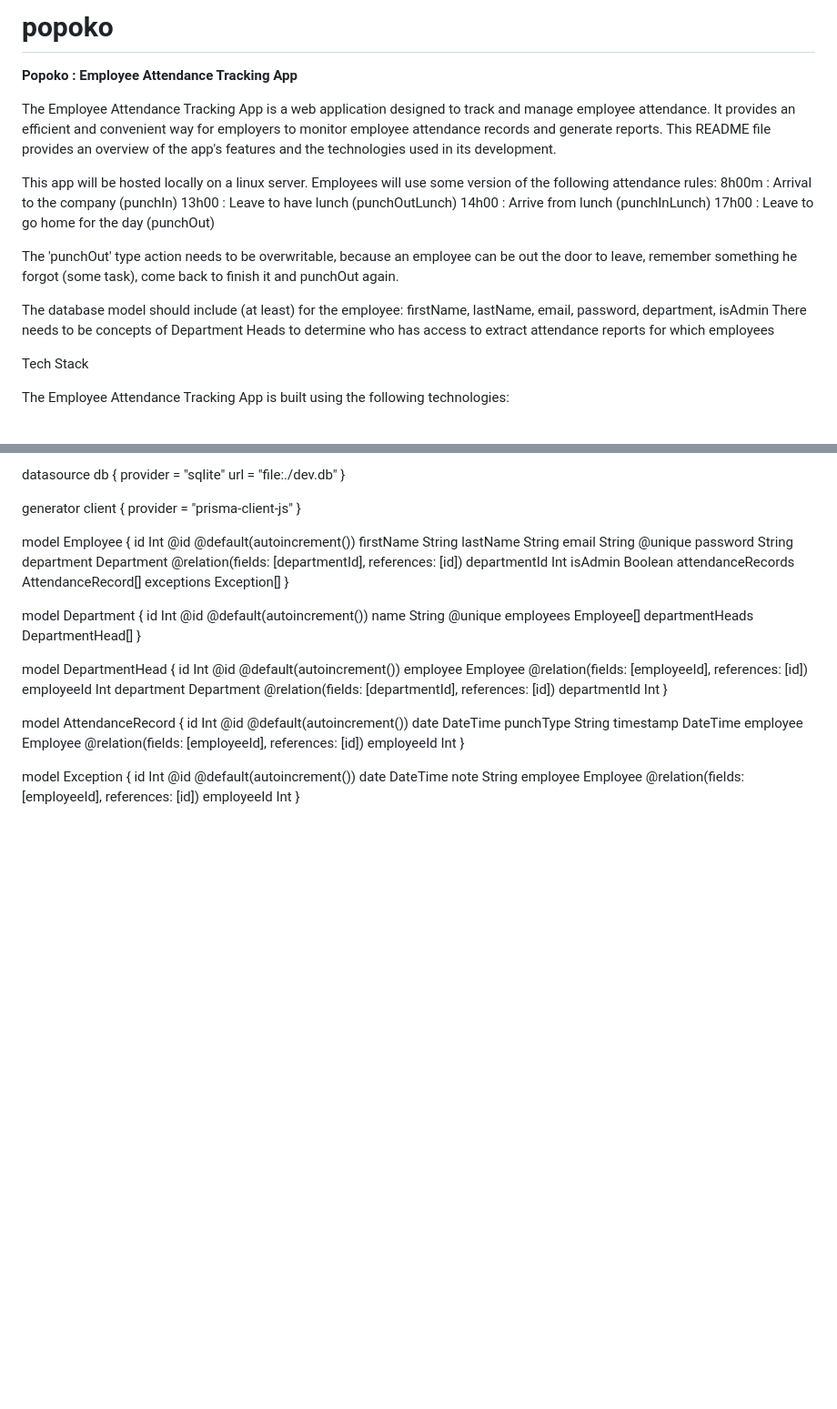
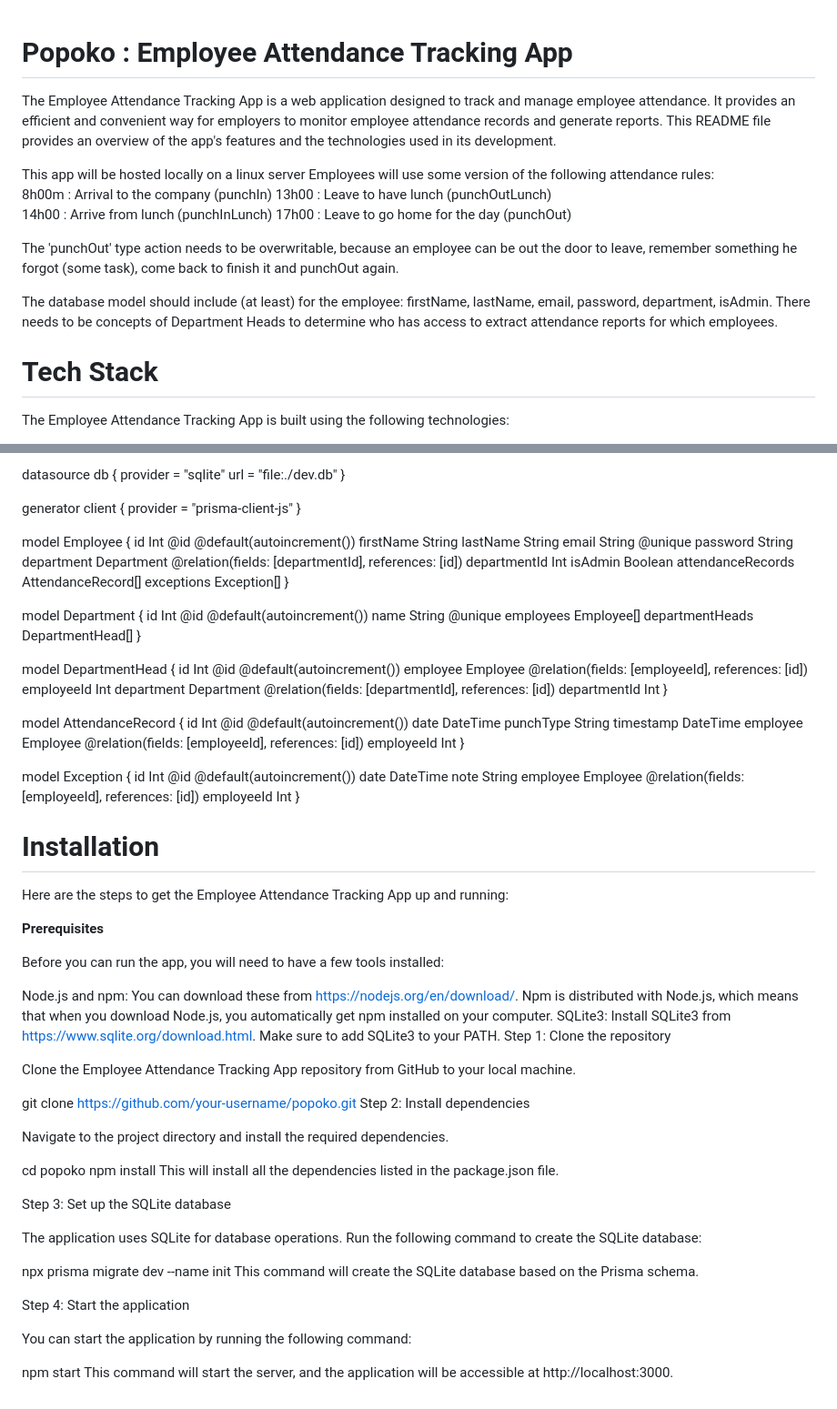
Before and after one commit to jpccrp/popoko, a Markdown page: README.md, 2 parts joined by grey strips. Shown at 91% size. Rendered like a GitHub page; blank space fills up the shorter version.

```diff
--- a/README.md
+++ b/README.md
@@ -1,10 +1,9 @@
-# popoko
 
-**Popoko : Employee Attendance Tracking App**
+# **Popoko : Employee Attendance Tracking App**
 
 The Employee Attendance Tracking App is a web application designed to track and manage employee attendance. It provides an efficient and convenient way for employers to monitor employee attendance records and generate reports. This README file provides an overview of the app's features and the technologies used in its development.
 
-This app will be hosted locally on a linux server.
+This app will be hosted locally on a linux server
 Employees will use some version of the following attendance rules:
     8h00m : Arrival to the company (punchIn)
     13h00 : Leave to have lunch (punchOutLunch)
@@ -13,11 +12,11 @@ Employees will use some version of the following attendance rules:
 
 The 'punchOut' type action needs to be overwritable, because an employee can be out the door to leave, remember something he forgot (some task), come back to finish it and punchOut again.
 
-The database model should include (at least) for the employee: firstName, lastName, email, password, department, isAdmin
-There needs to be concepts of Department Heads to determine who has access to extract attendance reports for which employees
+The database model should include (at least) for the employee: firstName, lastName, email, password, department, isAdmin.
+There needs to be concepts of Department Heads to determine who has access to extract attendance reports for which employees.
 
 
-Tech Stack
+# Tech Stack
 
 The Employee Attendance Tracking App is built using the following technologies:
 
@@ -118,3 +117,42 @@ model Exception {
   employee      Employee  @relation(fields: [employeeId], references: [id])
   employeeId    Int
 }
+
+
+# Installation
+
+Here are the steps to get the Employee Attendance Tracking App up and running:
+
+**Prerequisites**
+
+Before you can run the app, you will need to have a few tools installed:
+
+Node.js and npm: You can download these from https://nodejs.org/en/download/. Npm is distributed with Node.js, which means that when you download Node.js, you automatically get npm installed on your computer.
+SQLite3: Install SQLite3 from https://www.sqlite.org/download.html. Make sure to add SQLite3 to your PATH.
+Step 1: Clone the repository
+
+Clone the Employee Attendance Tracking App repository from GitHub to your local machine.
+
+
+git clone https://github.com/your-username/popoko.git
+Step 2: Install dependencies
+
+Navigate to the project directory and install the required dependencies.
+
+cd popoko
+npm install
+This will install all the dependencies listed in the package.json file.
+
+Step 3: Set up the SQLite database
+
+The application uses SQLite for database operations. Run the following command to create the SQLite database:
+
+npx prisma migrate dev --name init
+This command will create the SQLite database based on the Prisma schema.
+
+Step 4: Start the application
+
+You can start the application by running the following command:
+
+npm start
+This command will start the server, and the application will be accessible at http://localhost:3000.
```
Also changed, not shown: other parts of README.md (+2 -2 lines).
